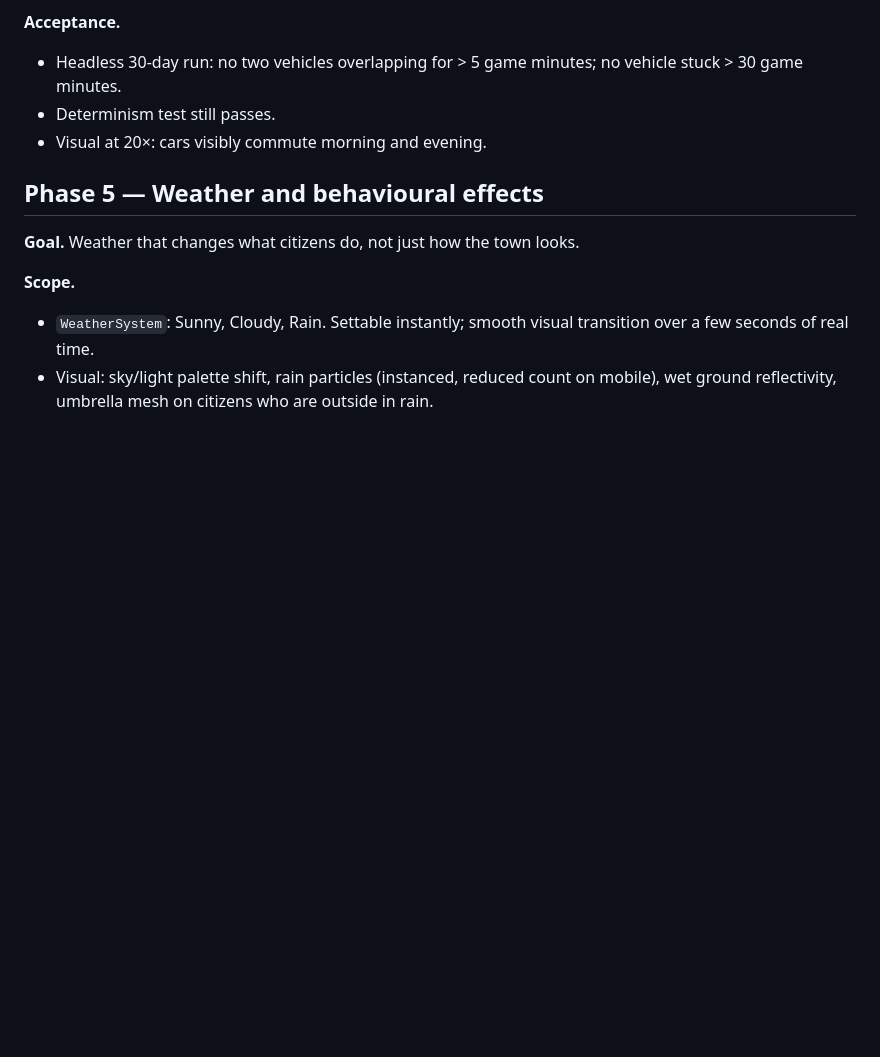
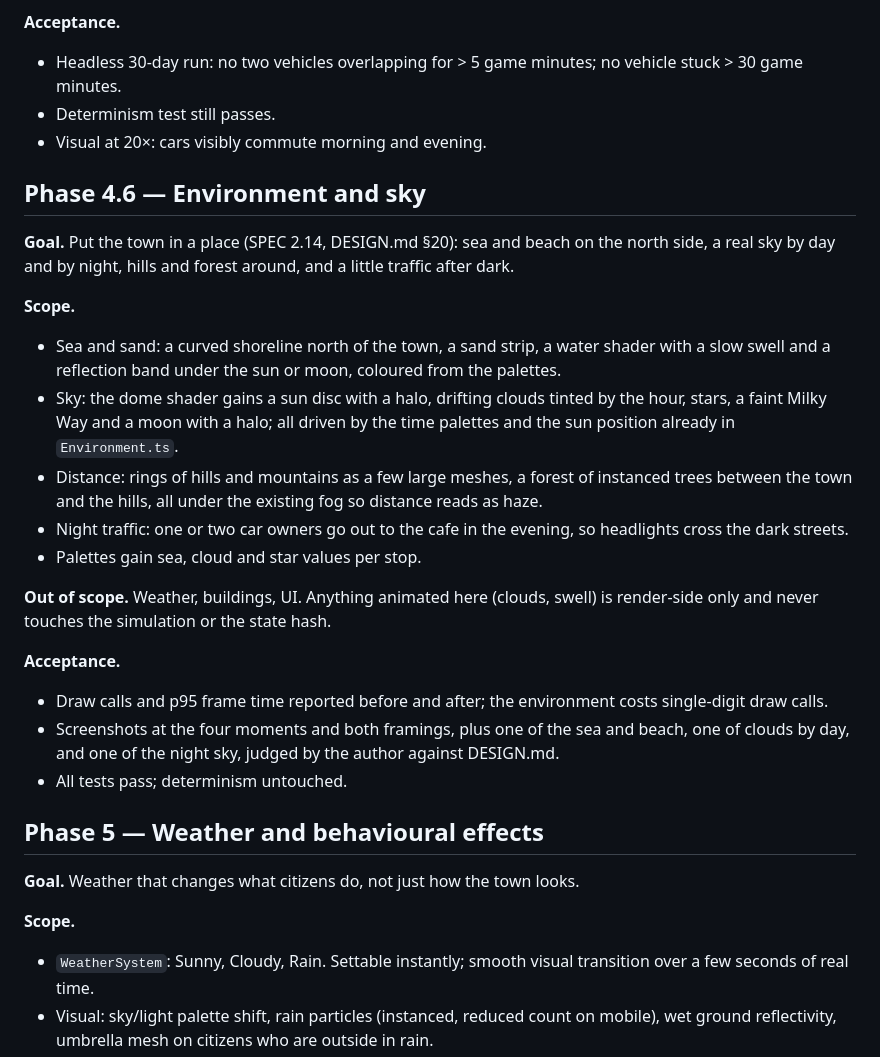
Before and after one commit to leoliangmc-stack/tiny-town, a Markdown page: PHASES.md, the part around the change. GitHub-like rendering; blank space fills up the shorter version.

```diff
--- a/PHASES.md
+++ b/PHASES.md
@@ -166,6 +166,26 @@ Companion to `SPEC.md` (the single source of truth for requirements) and `DESIGN
 - Determinism test still passes.
 - Visual at 20×: cars visibly commute morning and evening.
 
+## Phase 4.6 — Environment and sky
+
+**Goal.** Put the town in a place (SPEC 2.14, DESIGN.md §20): sea and beach on the north side, a real sky by day and by night, hills and forest around, and a little traffic after dark.
+
+**Scope.**
+
+- Sea and sand: a curved shoreline north of the town, a sand strip, a water shader with a slow swell and a reflection band under the sun or moon, coloured from the palettes.
+- Sky: the dome shader gains a sun disc with a halo, drifting clouds tinted by the hour, stars, a faint Milky Way and a moon with a halo; all driven by the time palettes and the sun position already in `Environment.ts`.
+- Distance: rings of hills and mountains as a few large meshes, a forest of instanced trees between the town and the hills, all under the existing fog so distance reads as haze.
+- Night traffic: one or two car owners go out to the cafe in the evening, so headlights cross the dark streets.
+- Palettes gain sea, cloud and star values per stop.
+
+**Out of scope.** Weather, buildings, UI. Anything animated here (clouds, swell) is render-side only and never touches the simulation or the state hash.
+
+**Acceptance.**
+
+- Draw calls and p95 frame time reported before and after; the environment costs single-digit draw calls.
+- Screenshots at the four moments and both framings, plus one of the sea and beach, one of clouds by day, and one of the night sky, judged by the author against DESIGN.md.
+- All tests pass; determinism untouched.
+
 ## Phase 5 — Weather and behavioural effects
 
 **Goal.** Weather that changes what citizens do, not just how the town looks.
```
Also changed, not shown: DESIGN.md (+21 -1 lines), SPEC.md (+12 -0 lines).
